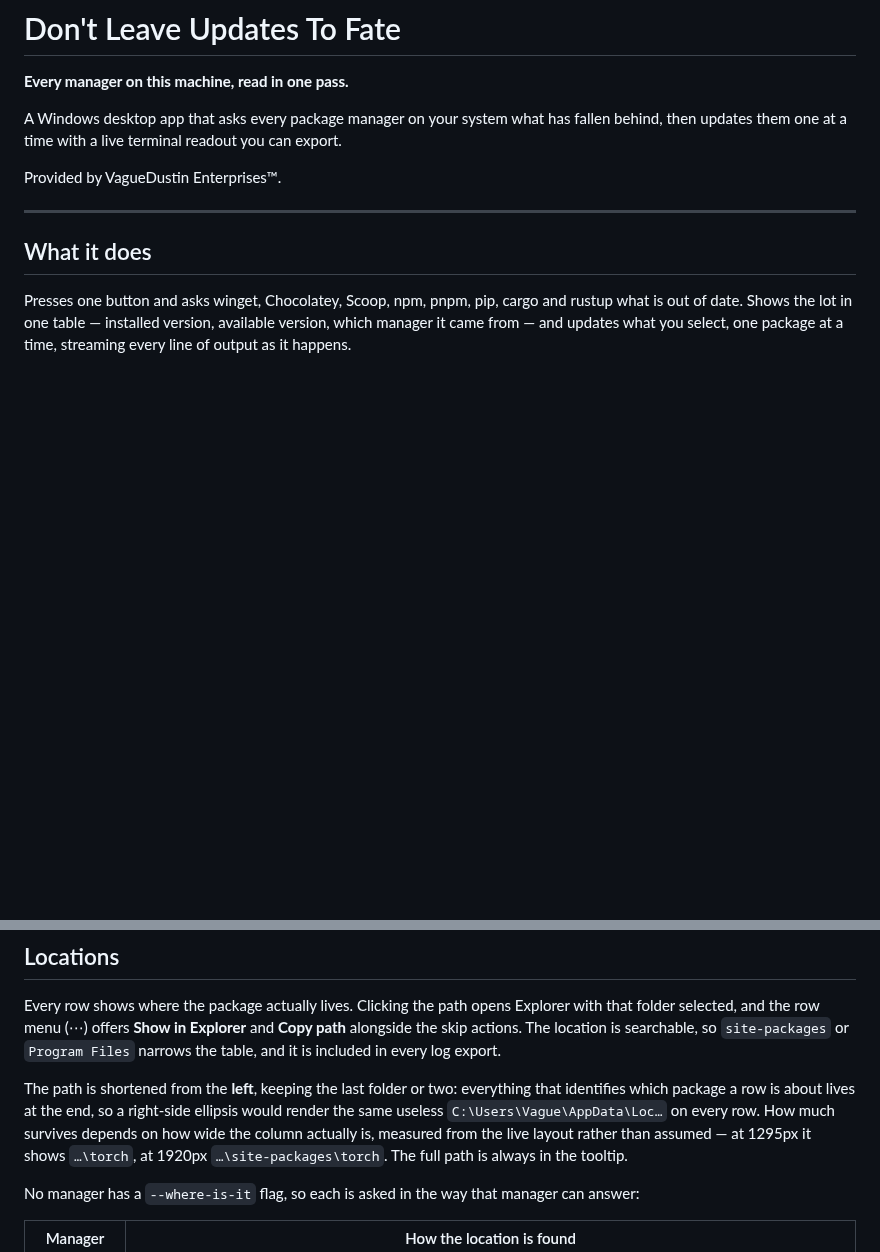
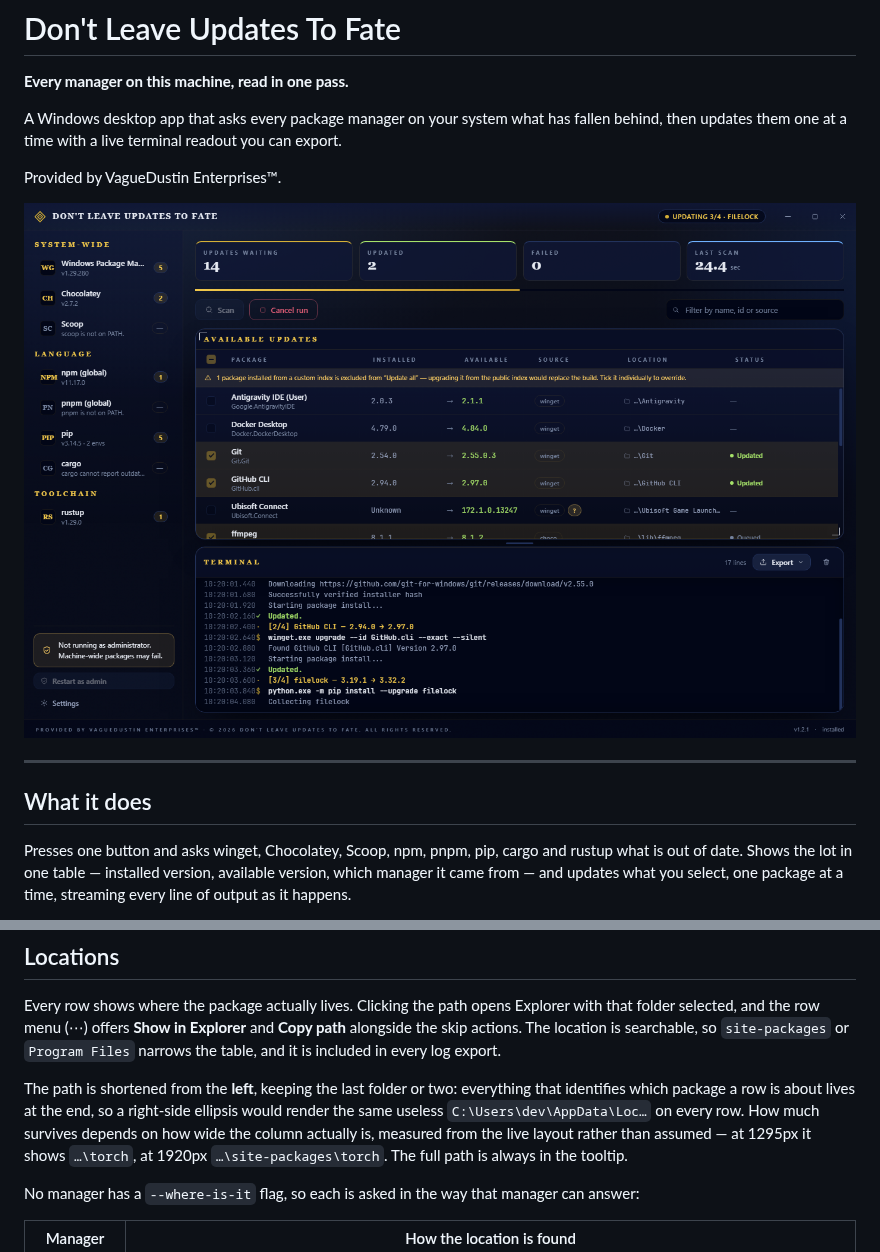
Before and after one commit to VagueDustin/DontLeaveUpdatesToFate, a Markdown page: README.md, 2 parts joined by grey strips. Drawn GitHub-style; pictures changed too: docs/screenshots/preview-running.png (added); blank space fills up the shorter version.

```diff
--- a/README.md
+++ b/README.md
@@ -6,6 +6,8 @@ A Windows desktop app that asks every package manager on your system what has fa
 updates them one at a time with a live terminal readout you can export.
 
 Provided by VagueDustin Enterprises™.
+
+![Don't Leave Updates To Fate, mid-run](docs/screenshots/preview-running.png)
 
 ---
 
@@ -137,7 +192,7 @@ is included in every log export.
 
 The path is shortened from the **left**, keeping the last folder or two: everything that identifies
 which package a row is about lives at the end, so a right-side ellipsis would render the same useless
-`C:\Users\Vague\AppData\Loc…` on every row. How much survives depends on how wide the column actually
+`C:\Users\dev\AppData\Loc…` on every row. How much survives depends on how wide the column actually
 is, measured from the live layout rather than assumed — at 1295px it shows `…\torch`, at 1920px
 `…\site-packages\torch`. The full path is always in the tooltip.
 
```
Also changed, not shown: other parts of README.md (+53 -0 lines), docs/screenshots/preview-finished.png (added), docs/screenshots/preview-settings.png (added), docs/screenshots/preview-update.png (added), 8 other files.
